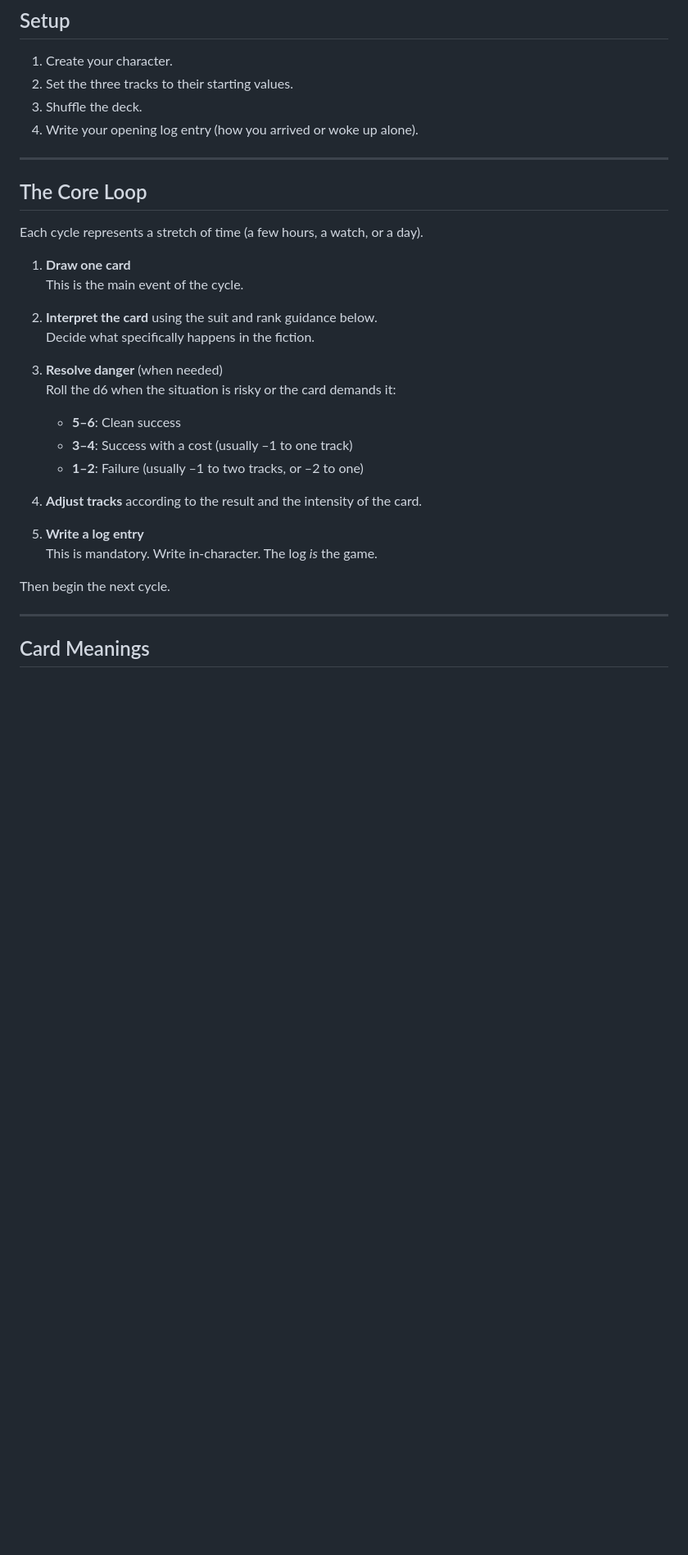
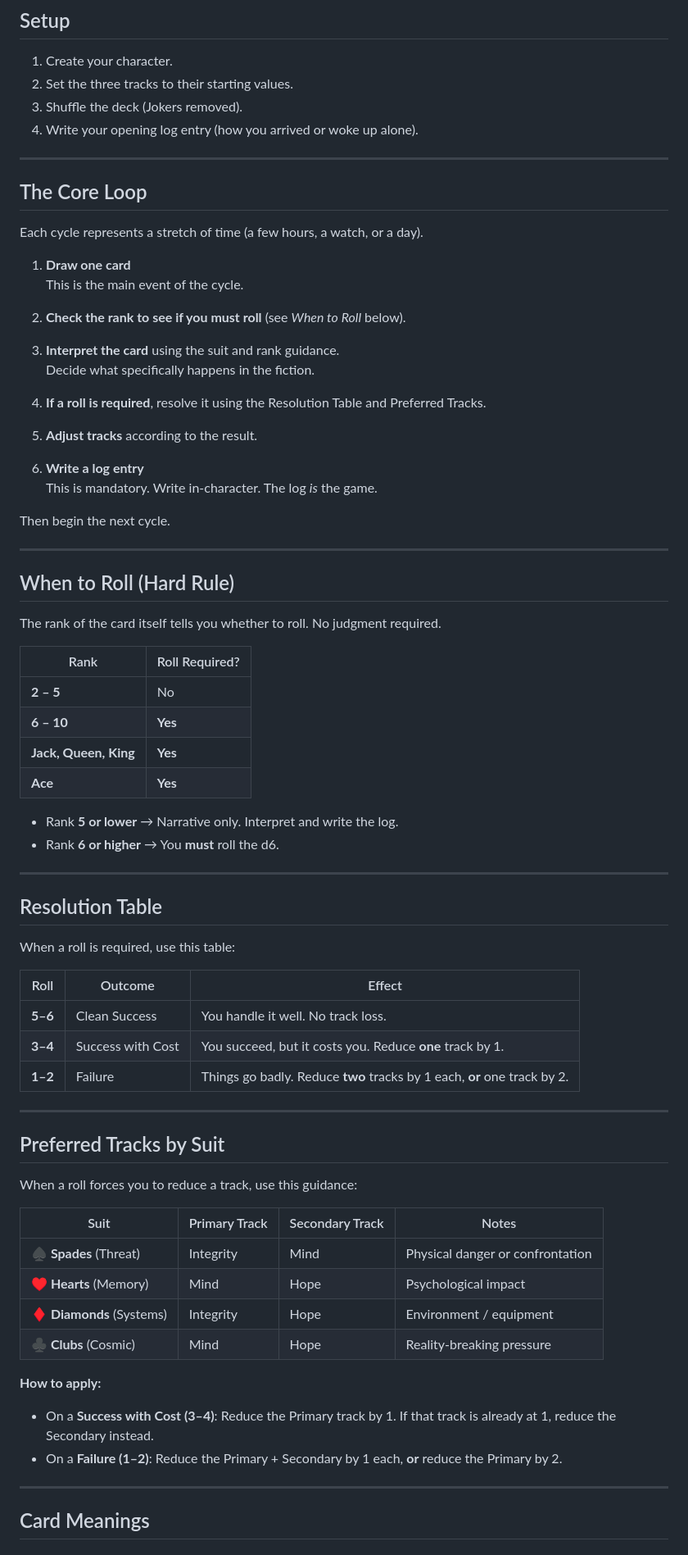
Before and after one commit to theoryderailed/derelict-, a Markdown page: RULES.md, the part around one of its changes. Shown at 82% size. Rendered like a GitHub page; blank space fills up the shorter version.

```diff
--- a/RULES.md
+++ b/RULES.md
@@ -47,7 +47,7 @@ When any track reaches **0**, something permanent and bad happens (see *Ending t
 
 1. Create your character.
 2. Set the three tracks to their starting values.
-3. Shuffle the deck.
+3. Shuffle the deck (Jokers removed).
 4. Write your opening log entry (how you arrived or woke up alone).
 
 ---
@@ -59,21 +59,64 @@ Each cycle represents a stretch of time (a few hours, a watch, or a day).
 1. **Draw one card**
    This is the main event of the cycle.
 
-2. **Interpret the card** using the suit and rank guidance below.
+2. **Check the rank to see if you must roll** (see *When to Roll* below).
+
+3. **Interpret the card** using the suit and rank guidance.
    Decide what specifically happens in the fiction.
 
-3. **Resolve danger** (when needed)
-   Roll the d6 when the situation is risky or the card demands it:
-   - **5–6**: Clean success
-   - **3–4**: Success with a cost (usually –1 to one track)
-   - **1–2**: Failure (usually –1 to two tracks, or –2 to one)
+4. **If a roll is required**, resolve it using the Resolution Table and Preferred Tracks.
 
-4. **Adjust tracks** according to the result and the intensity of the card.
+5. **Adjust tracks** according to the result.
 
-5. **Write a log entry**
+6. **Write a log entry**
    This is mandatory. Write in-character. The log *is* the game.
 
 Then begin the next cycle.
+
+---
+
+## When to Roll (Hard Rule)
+
+The rank of the card itself tells you whether to roll. No judgment required.
+
+| Rank                  | Roll Required? |
+|-----------------------|----------------|
+| **2 – 5**             | No             |
+| **6 – 10**            | **Yes**        |
+| **Jack, Queen, King** | **Yes**        |
+| **Ace**               | **Yes**        |
+
+- Rank **5 or lower** → Narrative only. Interpret and write the log.
+- Rank **6 or higher** → You **must** roll the d6.
+
+---
+
+## Resolution Table
+
+When a roll is required, use this table:
+
+| Roll  | Outcome            | Effect |
+|-------|--------------------|--------|
+| **5–6** | Clean Success     | You handle it well. No track loss. |
+| **3–4** | Success with Cost | You succeed, but it costs you. Reduce **one** track by 1. |
+| **1–2** | Failure           | Things go badly. Reduce **two** tracks by 1 each, **or** one track by 2. |
+
+---
+
+## Preferred Tracks by Suit
+
+When a roll forces you to reduce a track, use this guidance:
+
+| Suit       | Primary Track | Secondary Track | Notes |
+|------------|---------------|-----------------|-------|
+| **♠ Spades** (Threat)     | Integrity    | Mind     | Physical danger or confrontation |
+| **♥ Hearts** (Memory)     | Mind         | Hope     | Psychological impact |
+| **♦ Diamonds** (Systems)  | Integrity    | Hope     | Environment / equipment |
+| **♣ Clubs** (Cosmic)      | Mind         | Hope     | Reality-breaking pressure |
+
+**How to apply:**
+- On a **Success with Cost (3–4)**: Reduce the Primary track by 1. If that track is already at 1, reduce the Secondary instead.
+- On a **Failure (1–2)**: Reduce the Primary + Secondary by 1 each, **or** reduce the Primary by 2.
 
 ---
 
```
Also changed, not shown: other parts of RULES.md (+7 -6 lines).
